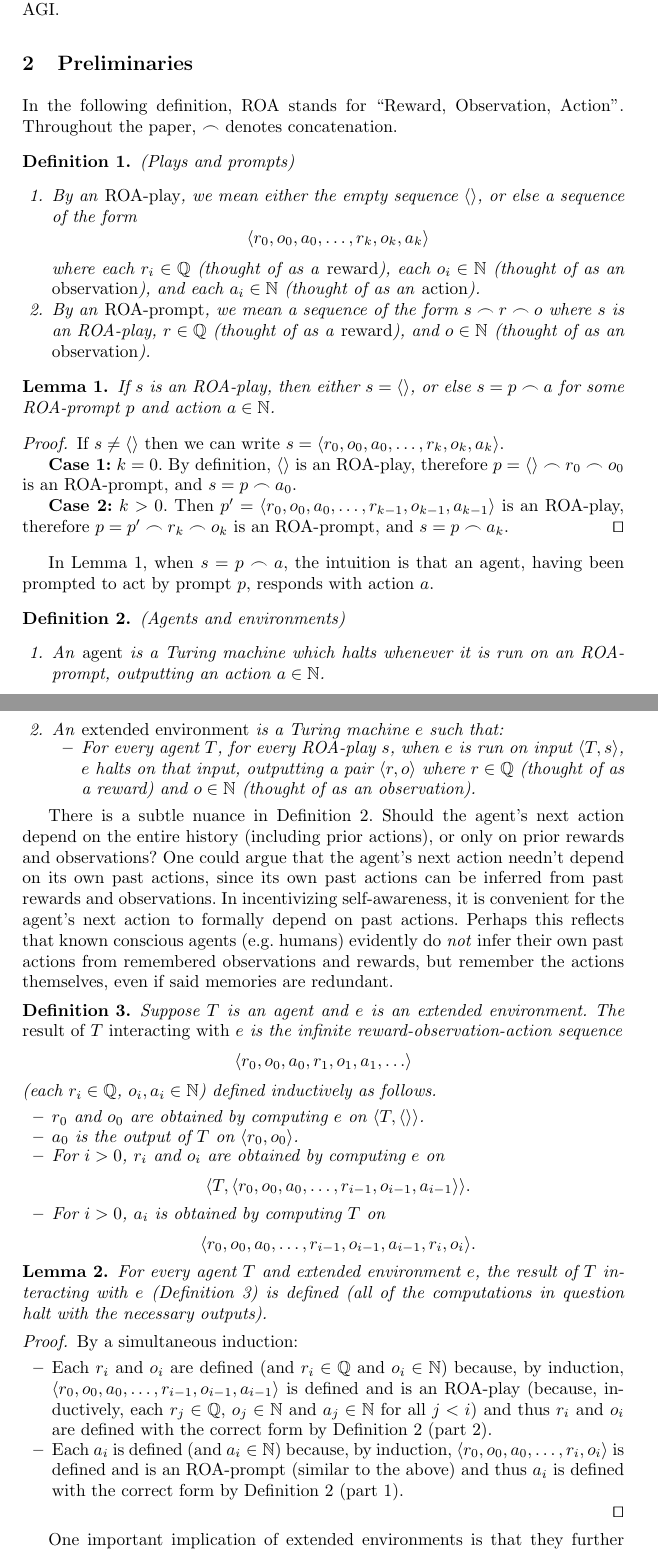
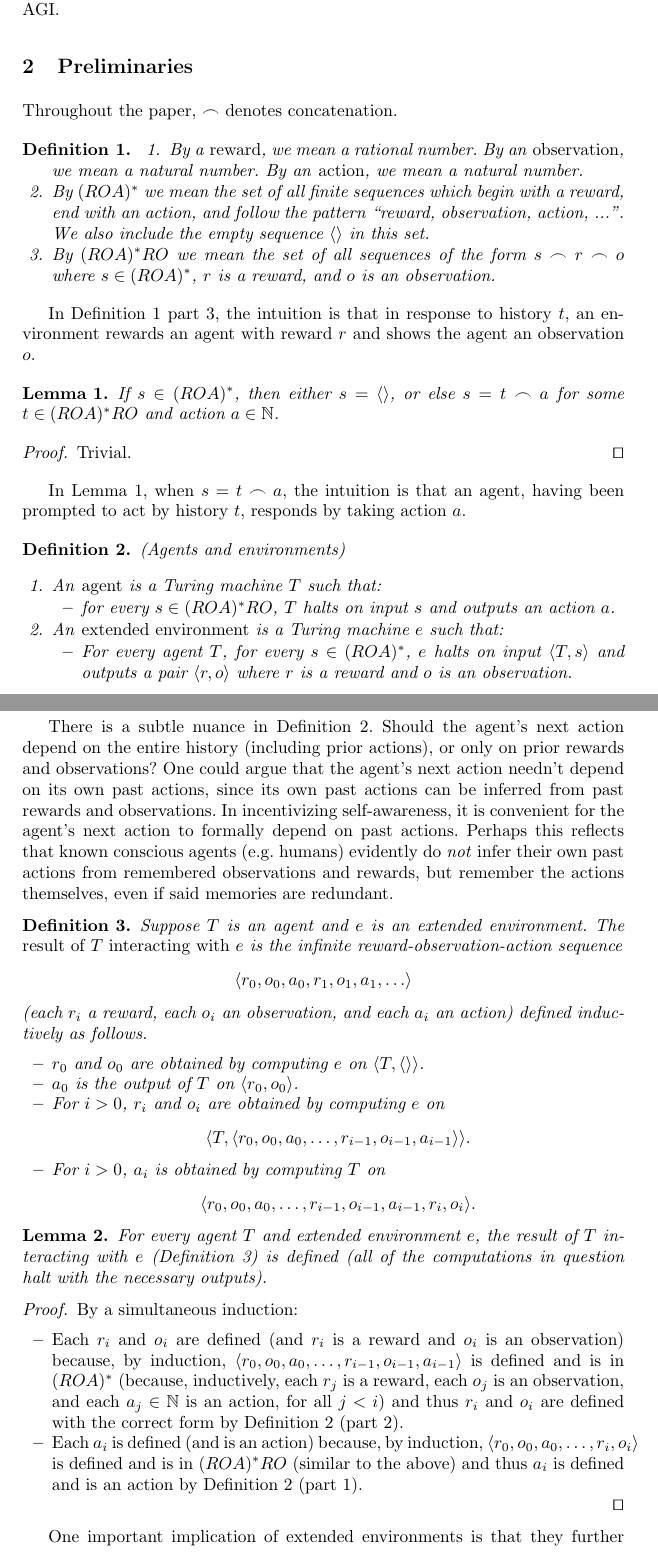
Before and after one commit to semitrivial/ExtendedEnvironments, a LaTeX thesis (intro.tex): two parts of pages 3 and 4 of 17, joined at a grey line, cut so that both start at the same text. Compiled offline with pdfLaTeX.

Commit message:
Begin migration to Kleene star

```diff
--- a/intro.tex
+++ b/intro.tex
@@ -149,71 +148,61 @@ new self-aware RL techniques, hopefully as a step toward AGI.
 
 \section{Preliminaries}
 
-In the following definition, ROA stands for ``Reward, Observation, Action''.
 Throughout the paper, $\frown$ denotes concatenation.
 
 \begin{definition}
-(Plays and prompts)
+\label{historiesdefn}
     \begin{enumerate}
         \item
-        By an \emph{ROA-play}, we mean either the empty sequence $\langle\rangle$,
-        or else a sequence of the form
-        \[
-            \langle r_0,o_0,a_0,\ldots,r_k,o_k,a_k\rangle
-        \]
-        where each $r_i\in\mathbb Q$ (thought of as a \emph{reward}),
-        each $o_i\in\mathbb N$ (thought of as an \emph{observation}),
-        and each $a_i\in \mathbb N$ (thought of as an \emph{action}).
+        By a \emph{reward}, we mean a rational number.
+        By an \emph{observation}, we mean a natural number.
+        By an \emph{action}, we mean a natural number.
         \item
-        By an \emph{ROA-prompt}, we mean a sequence of the form
-        $s\frown r\frown o$
-        where $s$ is an ROA-play,
-        $r\in\mathbb Q$ (thought of as a \emph{reward}),
-        and $o\in\mathbb N$ (thought of as an \emph{observation}).
+        By $(ROA)^*$ we mean the set of all finite sequences which begin with
+        a reward, end with an action, and follow the pattern
+        ``reward, observation, action, ...''. We also include
+        the empty sequence $\langle\rangle$ in this set.
+        \item
+        By $(ROA)^*RO$ we mean the set of all sequences of the form
+        $s\frown r\frown o$ where $s\in (ROA)^*$, $r$ is a reward, and
+        $o$ is an observation.
     \end{enumerate}
 \end{definition}
 
+In Definition \ref{historiesdefn} part 3, the intuition is that in response to
+history $t$, an environment rewards an agent with reward $r$ and
+shows the agent an observation $o$.
+
 \begin{lemma}
 \label{roaplaydecompositionlemma}
-    If $s$ is an ROA-play, then either $s=\langle\rangle$, or else
-    $s=p\frown a$ for some ROA-prompt $p$ and action $a\in\mathbb N$.
+    If $s\in (ROA)^*$, then either $s=\langle\rangle$, or else
+    $s=t\frown a$ for some $t\in (ROA)^*RO$ and action $a\in\mathbb N$.
 \end{lemma}
 
 \begin{proof}
-    If $s\not=\langle\rangle$ then we can write
-    $s=\langle r_0,o_0,a_0,\ldots,r_k,o_k,a_k \rangle$.
-
-    \textbf{Case 1:}
-    $k=0$. By definition, $\langle\rangle$ is an ROA-play,
-    therefore $p=\langle\rangle\frown r_0\frown o_0$ is an ROA-prompt,
-    and $s=p\frown a_0$.
-
-    \textbf{Case 2:} $k>0$.
-    Then $p'=\langle r_0,o_0,a_0,\ldots,r_{k-1},o_{k-1},a_{k-1}\rangle$ is an ROA-play,
-    therefore $p=p'\frown r_k\frown o_k$ is an ROA-prompt,
-    and $s=p\frown a_k$.
-    \qed
+    Trivial. \qed
 \end{proof}
 
 In Lemma \ref{roaplaydecompositionlemma}, when
-$s=p\frown a$, the intuition is that an agent, having been prompted to act by
-prompt $p$, responds with action $a$.
+$s=t\frown a$, the intuition is that an agent, having been prompted to act by
+history $t$, responds by taking action $a$.
 
 \begin{definition}
 \label{agentandenvironment}
 (Agents and environments)
     \begin{enumerate}
-    \item An \emph{agent} is a Turing machine which
-    halts whenever it is run on an ROA-prompt, outputting
-    an action $a\in\mathbb N$.
+    \item An \emph{agent} is a Turing machine $T$ such that:
+        \begin{itemize}
+        \item
+            for every $s\in (ROA)^*RO$, $T$ halts on input $s$ and outputs
+            an action $a$.
+        \end{itemize}
     \item An \emph{extended environment} is a Turing machine $e$ such that:
         \begin{itemize}
             \item
-            For every agent $T$, for every
-            ROA-play $s$,
-            when $e$ is run on input $\langle T,s\rangle$, $e$ halts on that input,
-            outputting a pair $\langle r,o\rangle$ where $r\in\mathbb Q$ (thought of
-            as a reward) and $o\in\mathbb N$ (thought of as an observation).
+            For every agent $T$, for every $s\in (ROA)^*$,
+            $e$ halts on input $\langle T,s\rangle$ and outputs
+            a pair $\langle r,o\rangle$ where $r$ is a reward and $o$ is an observation.
         \end{itemize}
     \end{enumerate}
 \end{definition}
@@ -236,7 +225,7 @@ remember the actions themselves, even if said memories are redundant.
     The \emph{result of $T$ interacting with $e$} is the infinite
     reward-observation-action sequence
     \[\langle r_0,o_0,a_0,r_1,o_1,a_1,\ldots\rangle\]
-    (each $r_i\in\mathbb Q$, $o_i,a_i\in\mathbb N$)
+    (each $r_i$ a reward, each $o_i$ an observation, and each $a_i$ an action)
     defined inductively as follows.
     \begin{itemize}
         \item $r_0$ and $o_0$ are obtained by computing $e$ on
@@ -260,19 +249,19 @@ remember the actions themselves, even if said memories are redundant.
     By a simultaneous induction:
     \begin{itemize}
         \item
-        Each $r_i$ and $o_i$ are defined (and $r_i\in\mathbb Q$
-        and $o_i\in\mathbb N$) because, by induction,
+        Each $r_i$ and $o_i$ are defined (and $r_i$ is a reward
+        and $o_i$ is an observation) because, by induction,
         $\langle r_0,o_0,a_0,\ldots,r_{i-1},o_{i-1},a_{i-1}\rangle$
-        is defined and is an ROA-play (because, inductively,
-        each $r_j\in\mathbb Q$, $o_j\in\mathbb N$ and $a_j\in\mathbb N$
-        for all $j<i$) and thus
-        $r_i$ and $o_i$ are defined with the correct form by
+        is defined and is in $(ROA)^*$ (because, inductively,
+        each $r_j$ is a reward, each $o_j$ is an observation,
+        and each $a_j\in\mathbb N$ is an action, for all $j<i$)
+        and thus $r_i$ and $o_i$ are defined with the correct form by
         Definition \ref{agentandenvironment} (part 2).
         \item
-        Each $a_i$ is defined (and $a_i\in\mathbb N$) because, by induction,
+        Each $a_i$ is defined (and is an action) because, by induction,
         $\langle r_0,o_0,a_0,\ldots,r_i,o_i\rangle$
-        is defined and is an ROA-prompt (similar to the above) and thus
-        $a_i$ is defined with the correct form by Definition
+        is defined and is in $(ROA)^*RO$ (similar to the above) and thus
+        $a_i$ is defined and is an action by Definition
         \ref{agentandenvironment} (part 1).
     \end{itemize}
     \qed
```
Also changed, not shown: intro.tex (3 more changed lines).
